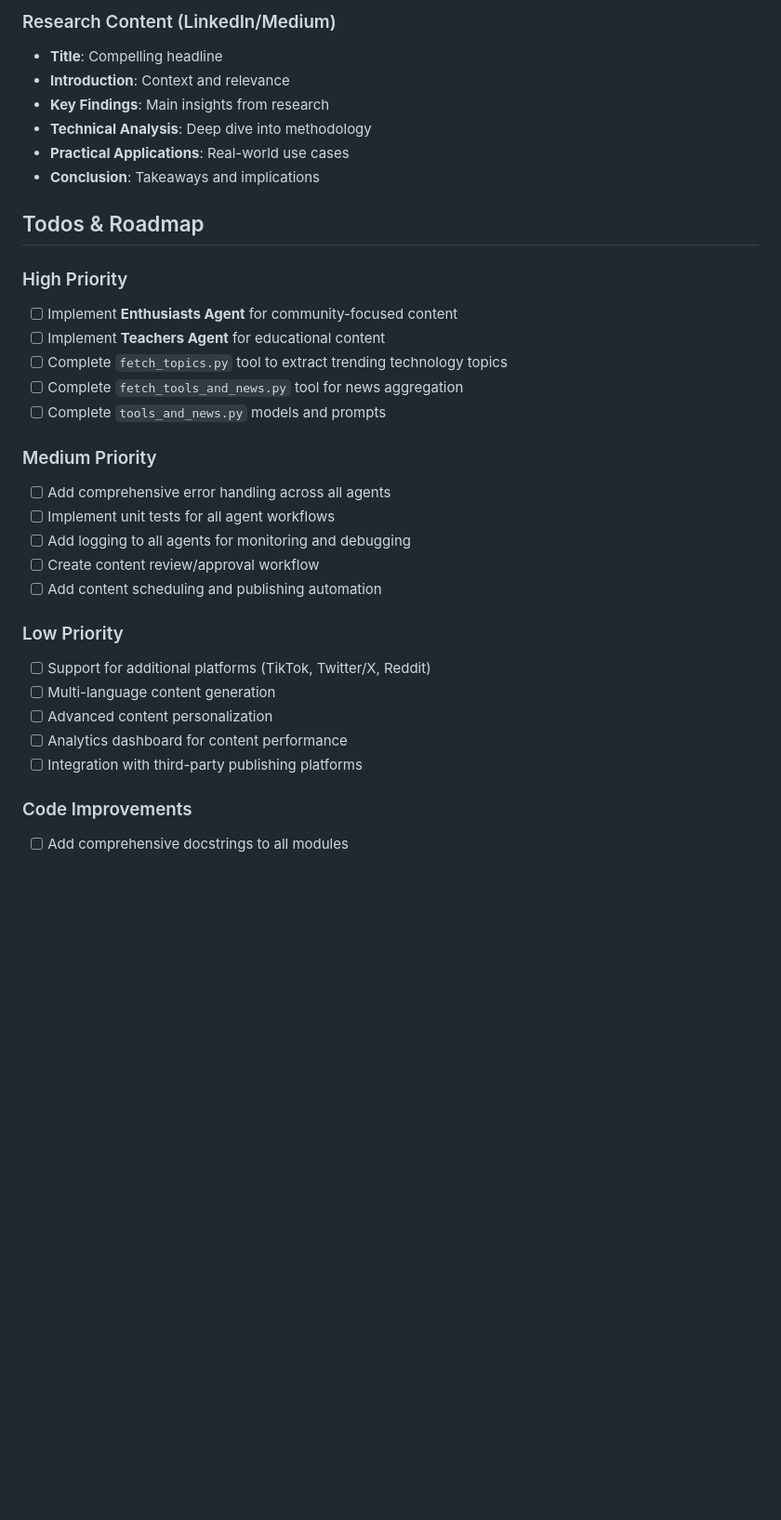
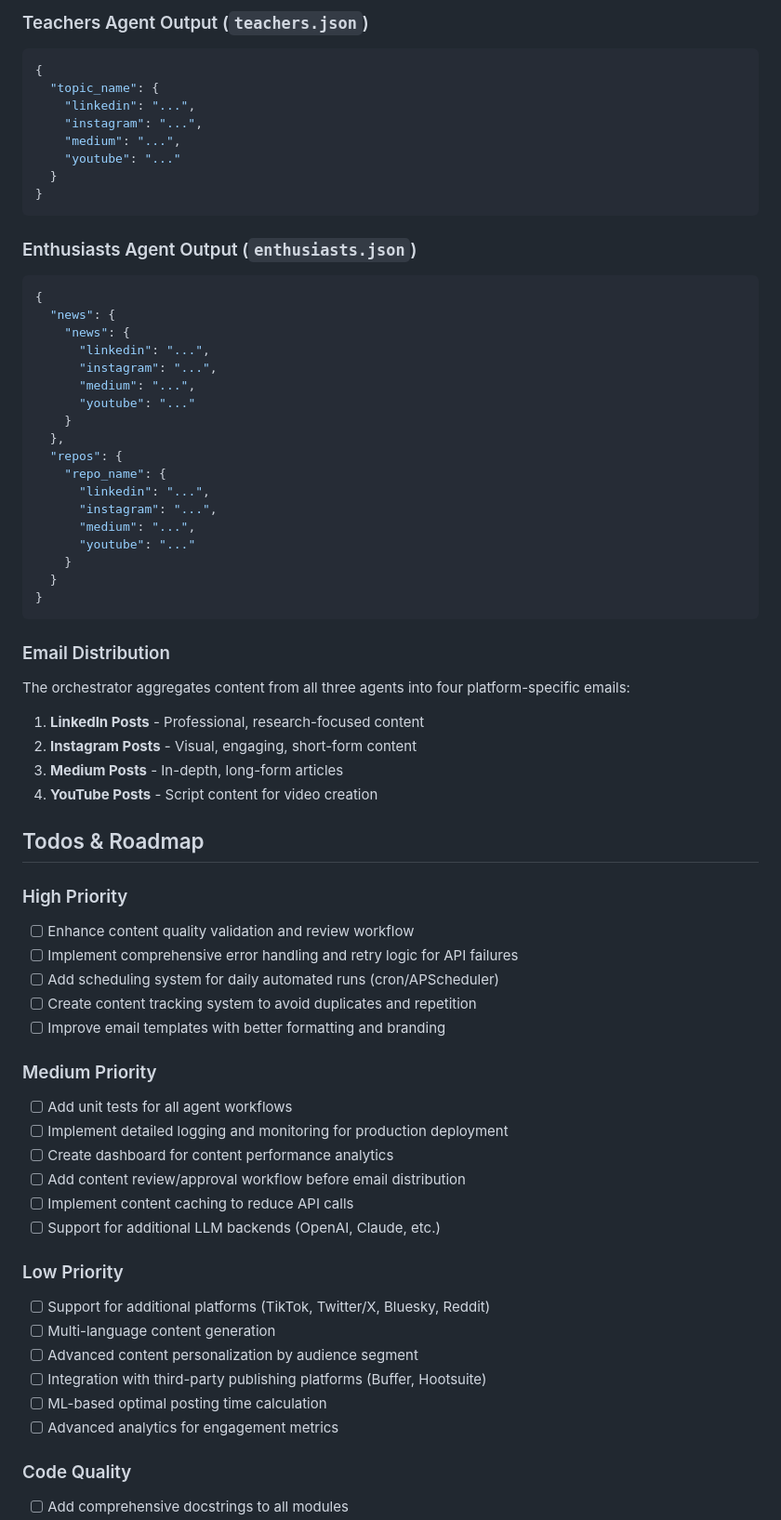
Before and after one commit to pavankumarbalijepalli/kuwt, a Markdown page: README.md, the part around one of its changes. Shown at 93% size. GitHub-like rendering; blank space fills up the shorter version.

````diff
--- a/README.md
+++ b/README.md
@@ -165,34 +255,69 @@ Each platform has optimized content structures:
 
-### Research Content (LinkedIn/Medium)
-- **Title**: Compelling headline
-- **Introduction**: Context and relevance
-- **Key Findings**: Main insights from research
-- **Technical Analysis**: Deep dive into methodology
-- **Practical Applications**: Real-world use cases
-- **Conclusion**: Takeaways and implications
+### Teachers Agent Output (`teachers.json`)
+```json
+{
+  "topic_name": {
+    "linkedin": "...",
+    "instagram": "...",
+    "medium": "...",
+    "youtube": "..."
+  }
+}
+```
+
+### Enthusiasts Agent Output (`enthusiasts.json`)
+```json
+{
+  "news": {
+    "news": {
+      "linkedin": "...",
+      "instagram": "...",
+      "medium": "...",
+      "youtube": "..."
+    }
+  },
+  "repos": {
+    "repo_name": {
+      "linkedin": "...",
+      "instagram": "...",
+      "medium": "...",
+      "youtube": "..."
+    }
+  }
+}
+```
+
+### Email Distribution
+The orchestrator aggregates content from all three agents into four platform-specific emails:
+1. **LinkedIn Posts** - Professional, research-focused content
+2. **Instagram Posts** - Visual, engaging, short-form content
+3. **Medium Posts** - In-depth, long-form articles
+4. **YouTube Posts** - Script content for video creation
 
 ## Todos & Roadmap
 
 ### High Priority
-- [ ] Implement **Enthusiasts Agent** for community-focused content
-- [ ] Implement **Teachers Agent** for educational content
-- [ ] Complete `fetch_topics.py` tool to extract trending technology topics
-- [ ] Complete `fetch_tools_and_news.py` tool for news aggregation
-- [ ] Complete `tools_and_news.py` models and prompts
+- [ ] Enhance content quality validation and review workflow
+- [ ] Implement comprehensive error handling and retry logic for API failures
+- [ ] Add scheduling system for daily automated runs (cron/APScheduler)
+- [ ] Create content tracking system to avoid duplicates and repetition
+- [ ] Improve email templates with better formatting and branding
 
 ### Medium Priority
-- [ ] Add comprehensive error handling across all agents
-- [ ] Implement unit tests for all agent workflows
-- [ ] Add logging to all agents for monitoring and debugging
-- [ ] Create content review/approval workflow
-- [ ] Add content scheduling and publishing automation
+- [ ] Add unit tests for all agent workflows
+- [ ] Implement detailed logging and monitoring for production deployment
+- [ ] Create dashboard for content performance analytics
+- [ ] Add content review/approval workflow before email distribution
+- [ ] Implement content caching to reduce API calls
+- [ ] Support for additional LLM backends (OpenAI, Claude, etc.)
 
 ### Low Priority
-- [ ] Support for additional platforms (TikTok, Twitter/X, Reddit)
+- [ ] Support for additional platforms (TikTok, Twitter/X, Bluesky, Reddit)
 - [ ] Multi-language content generation
-- [ ] Advanced content personalization
-- [ ] Analytics dashboard for content performance
-- [ ] Integration with third-party publishing platforms
+- [ ] Advanced content personalization by audience segment
+- [ ] Integration with third-party publishing platforms (Buffer, Hootsuite)
+- [ ] ML-based optimal posting time calculation
+- [ ] Advanced analytics for engagement metrics
 
-### Code Improvements
+### Code Quality
 - [ ] Add comprehensive docstrings to all modules
````
Also changed, not shown: other parts of README.md (+183 -68 lines).
